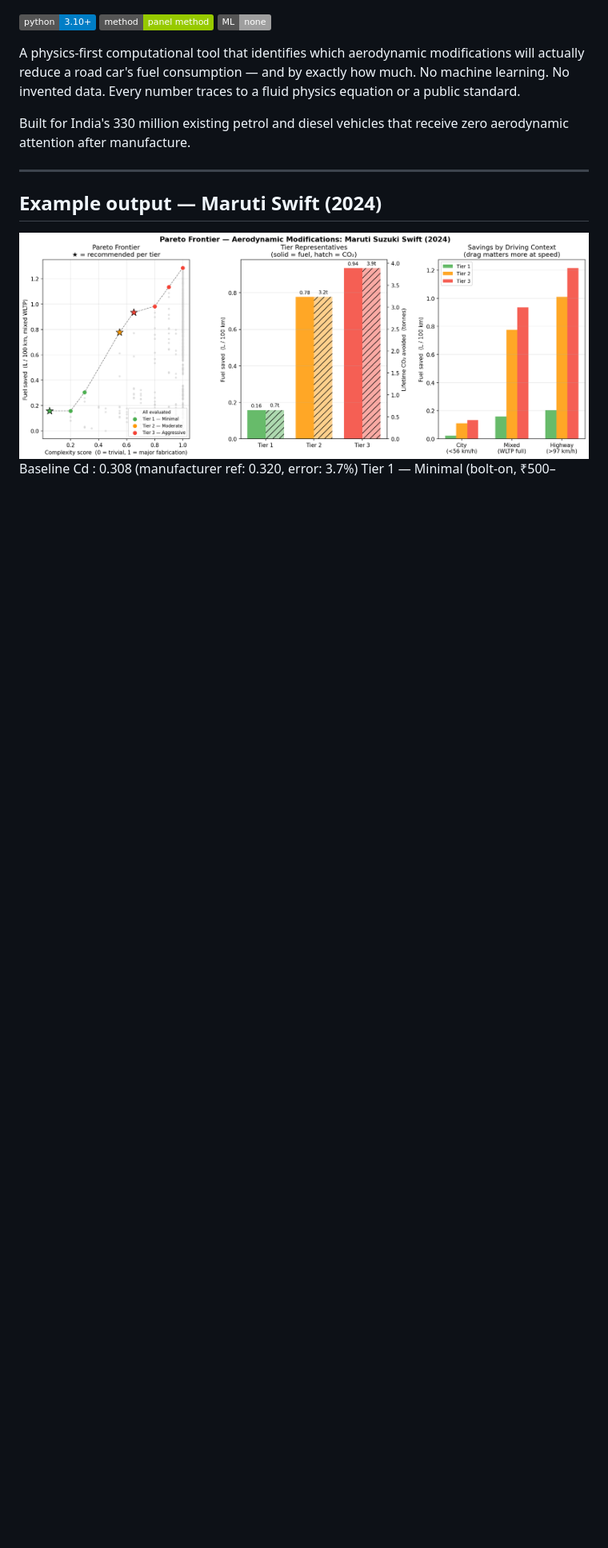
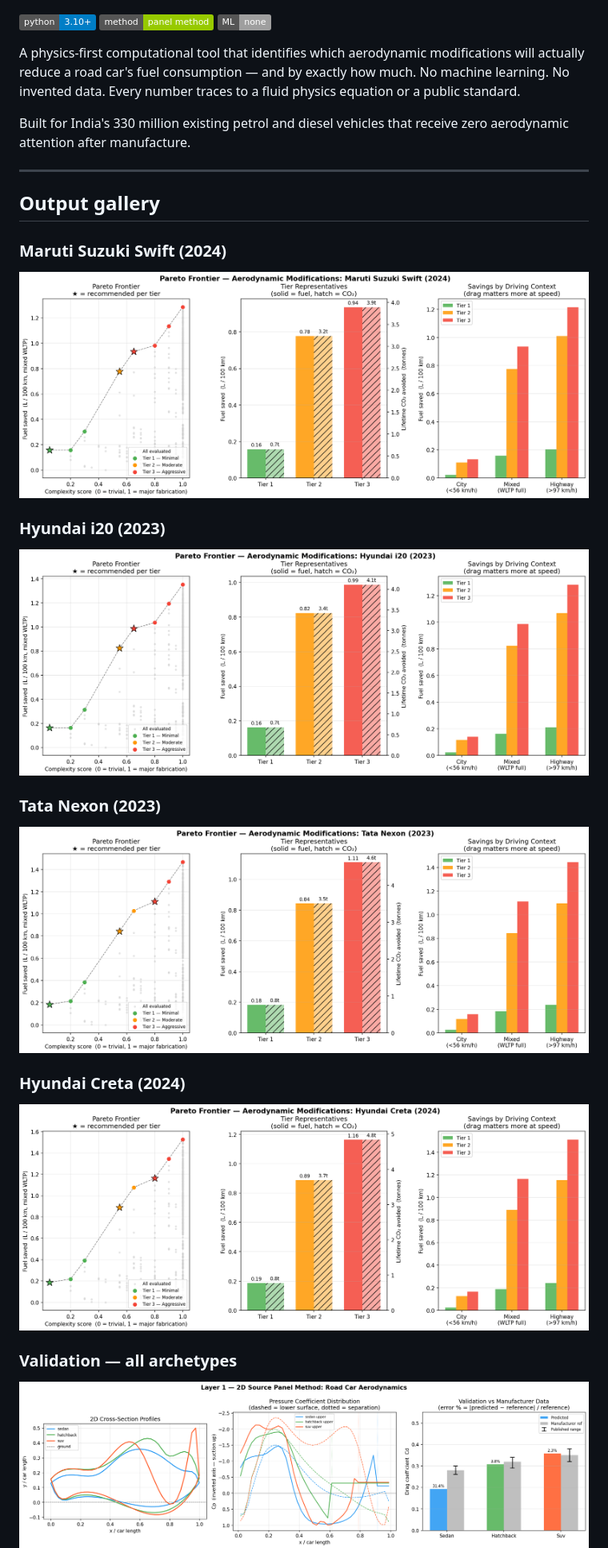
Before and after one commit to 1101-hub/road-car-aero-engine, a Markdown page: README.md, the part around one of its changes. Shown at 80% size. GitHub-like rendering; badges without logos; blank space fills up the shorter version.

Commit message:
docs: add output gallery for all cars

```diff
--- a/README.md
+++ b/README.md
@@ -8,7 +8,20 @@ Built for India's 330 million existing petrol and diesel vehicles that receive z
 
 ---
 
-## Example output — Maruti Swift (2024)
+## Output gallery
 
-![Pareto optimisation output](output/pareto_maruti_swift.png)
-Baseline Cd : 0.308   (manufacturer ref: 0.320, error: 3.7%)
+### Maruti Suzuki Swift (2024)
+![Maruti Swift Pareto](output/pareto_maruti_swift.png)
+
+### Hyundai i20 (2023)
+![Hyundai i20 Pareto](output/pareto_hyundai_i20.png)
+
+### Tata Nexon (2023)
+![Tata Nexon Pareto](output/pareto_tata_nexon.png)
+
+### Hyundai Creta (2024)
+![Hyundai Creta Pareto](output/pareto_hyundai_creta.png)
+
+### Validation — all archetypes
+![Validation](output/validation_archetypes.png)
+
```
Also changed, not shown: other parts of README.md (+11 -14 lines).
